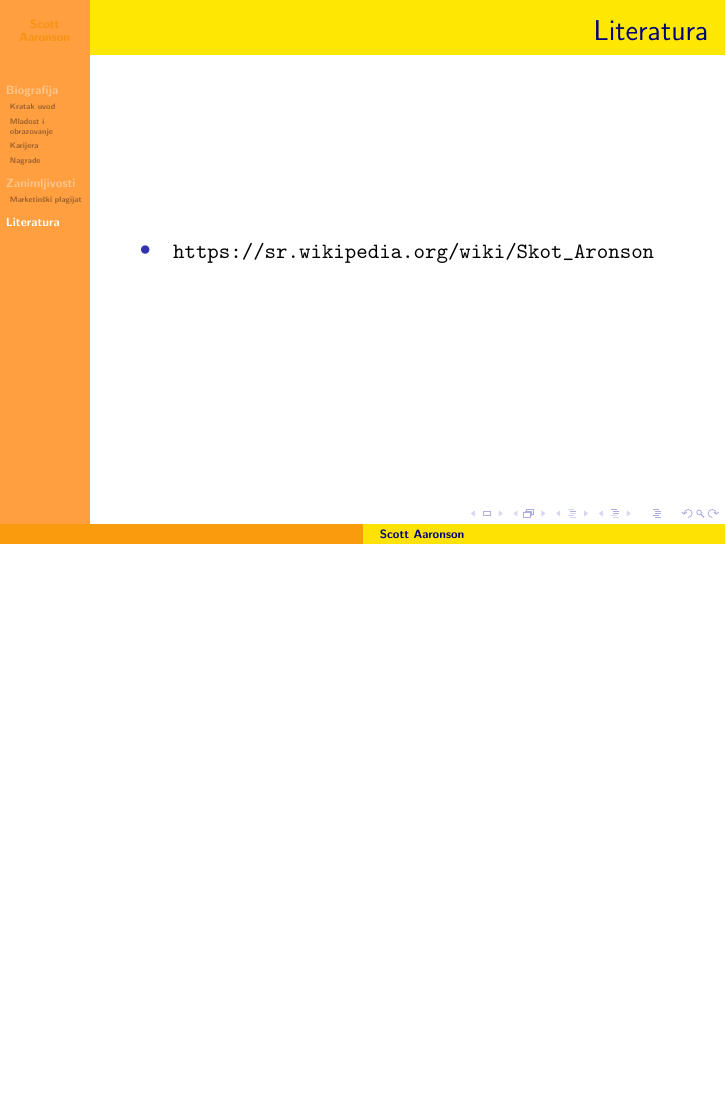
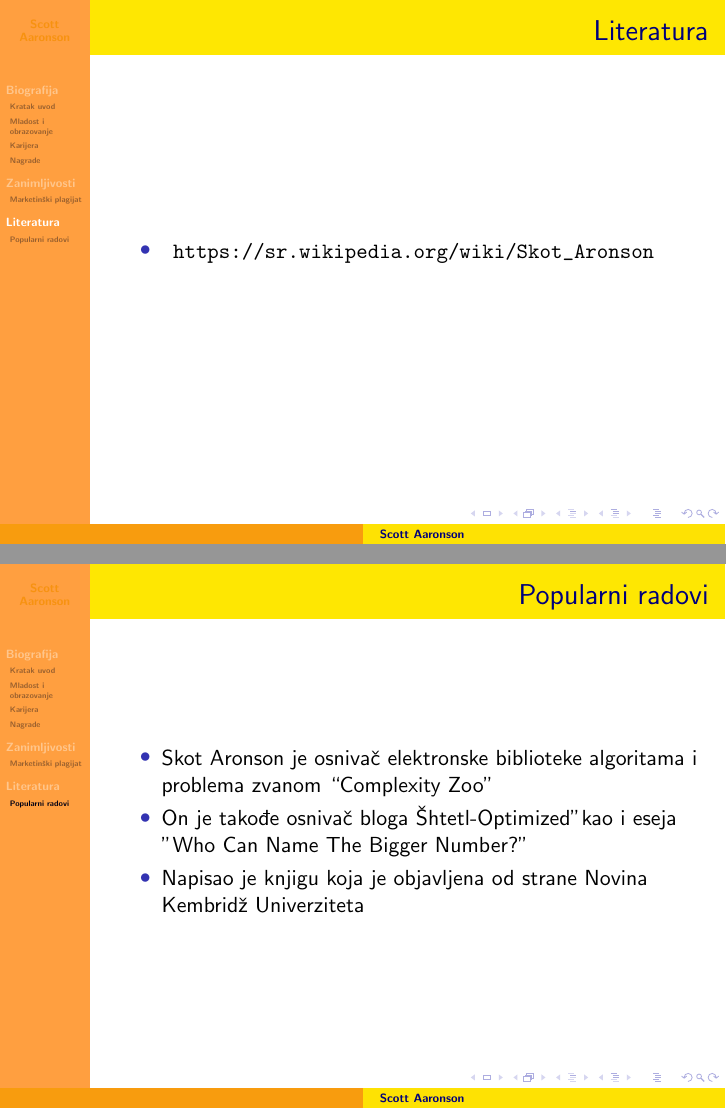
Before and after one commit to bambalic/1_Scott_Aaronson, LaTeX slides (Prezentacija.tex): page 14 of 15 before the commit and pages 14 and 15 of 16 after it, the two joined at a grey line, the shorter picture padded with empty space. Compiled offline with pdfLaTeX.

Commit message:
Update Prezentacija.tex

```diff
--- a/Prezentacija.tex
+++ b/Prezentacija.tex
@@ -115,12 +115,22 @@
 	\end{itemize}
 \end{frame}
 
+\subsection{Popularni radovi}
+\begin{frame}[fragile]\frametitle{Popularni radovi}
+	\begin{itemize}
+		\item Skot Aronson je osnivač elektronske biblioteke algoritama i problema zvanom ``Complexity Zoo''
+		\item On je takođe osnivač bloga "Shtetl-Optimized" kao i eseja "Who Can Name The Bigger Number?"
+		\item Napisao je knjigu koja je objavljena od strane Novina Kembridž Univerziteta
+	\end{itemize}
+\end{frame}
+
 \begin{frame}[fragile]\frametitle{Zahvalnica}
 	\thispagestyle{empty}
 	\begin{center}
 		{\Huge Hvala na paznji}
 	\end{center}
 \end{frame}
+
 %-----------------------------------------------------------------------
 
 % \begin{frame}[fragile]\frametitle{Kako ljudi uče?}
```
